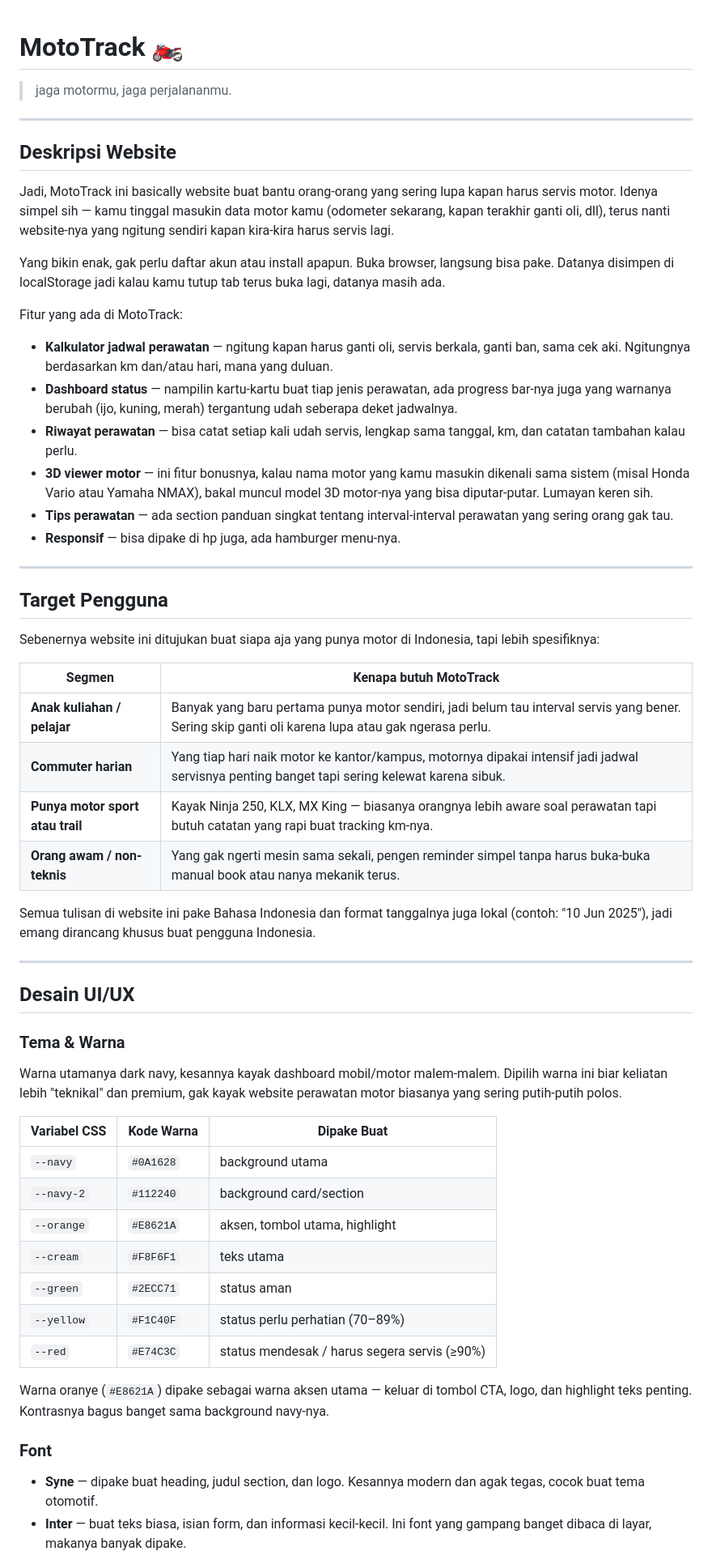
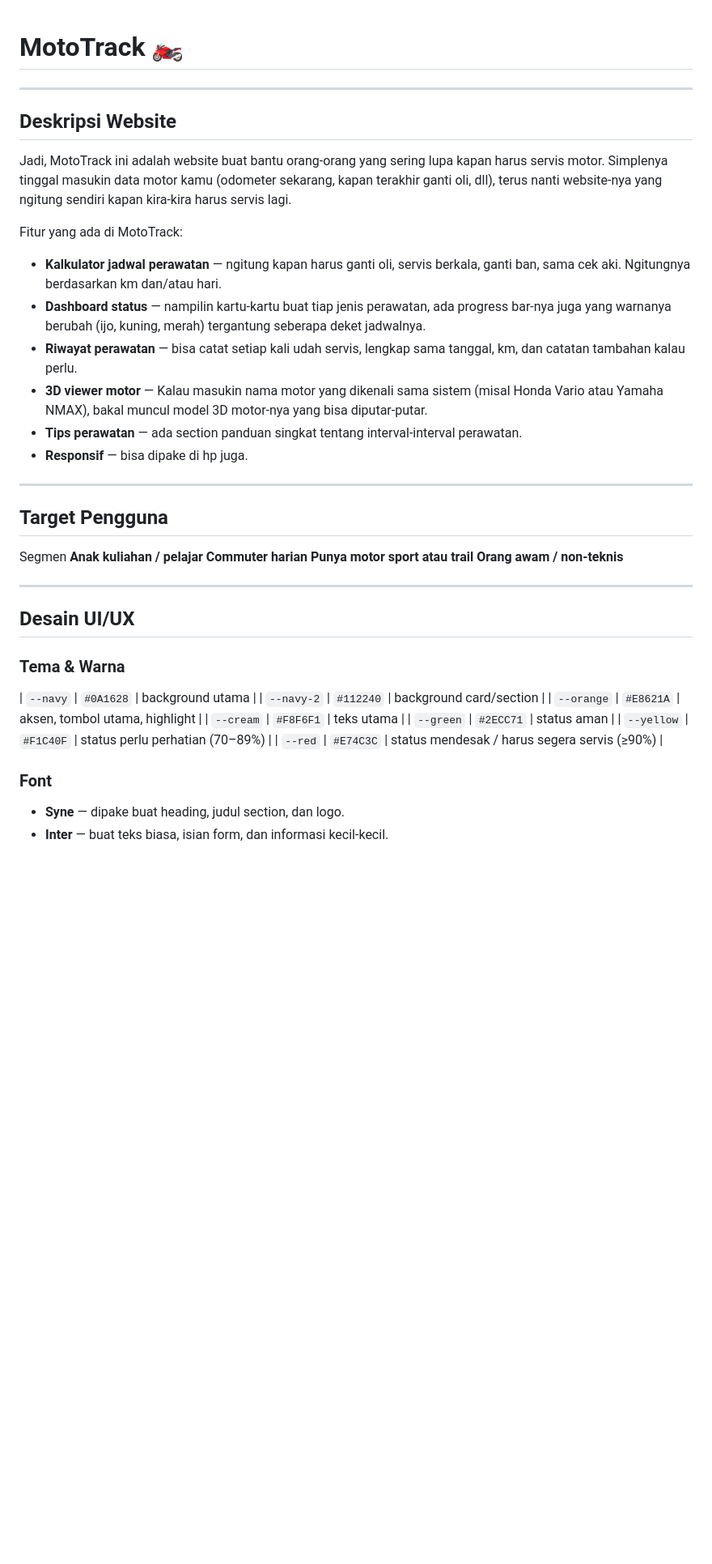
Before and after one commit to Lentera16/moto-track, a Markdown page: README .md, the part around one of its changes. Shown at 81% size. GitHub-like rendering; blank space fills up the shorter version.

```diff
--- a/README .md
+++ b/README .md
@@ -1,38 +1,29 @@
 # MotoTrack 🏍️
-
-> jaga motormu, jaga perjalananmu.
 
 ---
 
 ## Deskripsi Website
 
-Jadi, MotoTrack ini basically website buat bantu orang-orang yang sering lupa kapan harus servis motor. Idenya simpel sih — kamu tinggal masukin data motor kamu (odometer sekarang, kapan terakhir ganti oli, dll), terus nanti website-nya yang ngitung sendiri kapan kira-kira harus servis lagi.
-
-Yang bikin enak, gak perlu daftar akun atau install apapun. Buka browser, langsung bisa pake. Datanya disimpen di localStorage jadi kalau kamu tutup tab terus buka lagi, datanya masih ada.
+Jadi, MotoTrack ini adalah website buat bantu orang-orang yang sering lupa kapan harus servis motor. Simplenya tinggal masukin data motor kamu (odometer sekarang, kapan terakhir ganti oli, dll), terus nanti website-nya yang ngitung sendiri kapan kira-kira harus servis lagi.
 
 Fitur yang ada di MotoTrack:
 
-- **Kalkulator jadwal perawatan** — ngitung kapan harus ganti oli, servis berkala, ganti ban, sama cek aki. Ngitungnya berdasarkan km dan/atau hari, mana yang duluan.
-- **Dashboard status** — nampilin kartu-kartu buat tiap jenis perawatan, ada progress bar-nya juga yang warnanya berubah (ijo, kuning, merah) tergantung udah seberapa deket jadwalnya.
+- **Kalkulator jadwal perawatan** — ngitung kapan harus ganti oli, servis berkala, ganti ban, sama cek aki. Ngitungnya berdasarkan km dan/atau hari.
+- **Dashboard status** — nampilin kartu-kartu buat tiap jenis perawatan, ada progress bar-nya juga yang warnanya berubah (ijo, kuning, merah) tergantung seberapa deket jadwalnya.
 - **Riwayat perawatan** — bisa catat setiap kali udah servis, lengkap sama tanggal, km, dan catatan tambahan kalau perlu.
-- **3D viewer motor** — ini fitur bonusnya, kalau nama motor yang kamu masukin dikenali sama sistem (misal Honda Vario atau Yamaha NMAX), bakal muncul model 3D motor-nya yang bisa diputar-putar. Lumayan keren sih.
-- **Tips perawatan** — ada section panduan singkat tentang interval-interval perawatan yang sering orang gak tau.
-- **Responsif** — bisa dipake di hp juga, ada hamburger menu-nya.
+- **3D viewer motor** — Kalau masukin nama motor yang dikenali sama sistem (misal Honda Vario atau Yamaha NMAX), bakal muncul model 3D motor-nya yang bisa diputar-putar.
+- **Tips perawatan** — ada section panduan singkat tentang interval-interval perawatan.
+- **Responsif** — bisa dipake di hp juga.
 
 ---
 
 ## Target Pengguna
 
-Sebenernya website ini ditujukan buat siapa aja yang punya motor di Indonesia, tapi lebih spesifiknya:
-
-| Segmen | Kenapa butuh MotoTrack |
-|--------|------------------------|
-| **Anak kuliahan / pelajar** | Banyak yang baru pertama punya motor sendiri, jadi belum tau interval servis yang bener. Sering skip ganti oli karena lupa atau gak ngerasa perlu. |
-| **Commuter harian** | Yang tiap hari naik motor ke kantor/kampus, motornya dipakai intensif jadi jadwal servisnya penting banget tapi sering kelewat karena sibuk. |
-| **Punya motor sport atau trail** | Kayak Ninja 250, KLX, MX King — biasanya orangnya lebih aware soal perawatan tapi butuh catatan yang rapi buat tracking km-nya. |
-| **Orang awam / non-teknis** | Yang gak ngerti mesin sama sekali, pengen reminder simpel tanpa harus buka-buka manual book atau nanya mekanik terus. |
-
-Semua tulisan di website ini pake Bahasa Indonesia dan format tanggalnya juga lokal (contoh: "10 Jun 2025"), jadi emang dirancang khusus buat pengguna Indonesia.
+Segmen
+**Anak kuliahan / pelajar**
+**Commuter harian**
+**Punya motor sport atau trail**
+**Orang awam / non-teknis**
 
 ---
 
@@ -40,10 +31,6 @@ Semua tulisan di website ini pake Bahasa Indonesia dan format tanggalnya juga lo
 
 ### Tema & Warna
 
-Warna utamanya dark navy, kesannya kayak dashboard mobil/motor malem-malem. Dipilih warna ini biar keliatan lebih "teknikal" dan premium, gak kayak website perawatan motor biasanya yang sering putih-putih polos.
-
-| Variabel CSS | Kode Warna | Dipake Buat |
-|---|---|---|
 | `--navy` | `#0A1628` | background utama |
 | `--navy-2` | `#112240` | background card/section |
 | `--orange` | `#E8621A` | aksen, tombol utama, highlight |
@@ -52,10 +39,9 @@ Warna utamanya dark navy, kesannya kayak dashboard mobil/motor malem-malem. Dipi
 | `--yellow` | `#F1C40F` | status perlu perhatian (70–89%) |
 | `--red` | `#E74C3C` | status mendesak / harus segera servis (≥90%) |
 
-Warna oranye (`#E8621A`) dipake sebagai warna aksen utama — keluar di tombol CTA, logo, dan highlight teks penting. Kontrasnya bagus banget sama background navy-nya.
 
 ### Font
 
-- **Syne** — dipake buat heading, judul section, dan logo. Kesannya modern dan agak tegas, cocok buat tema otomotif.
-- **Inter** — buat teks biasa, isian form, dan informasi kecil-kecil. Ini font yang gampang banget dibaca di layar, makanya banyak dipake.
+- **Syne** — dipake buat heading, judul section, dan logo.
+- **Inter** — buat teks biasa, isian form, dan informasi kecil-kecil.
 
```
Also changed, not shown: other parts of README .md (+9 -34 lines).
